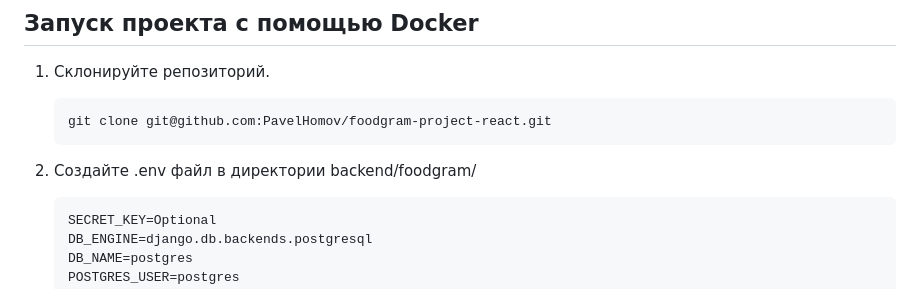
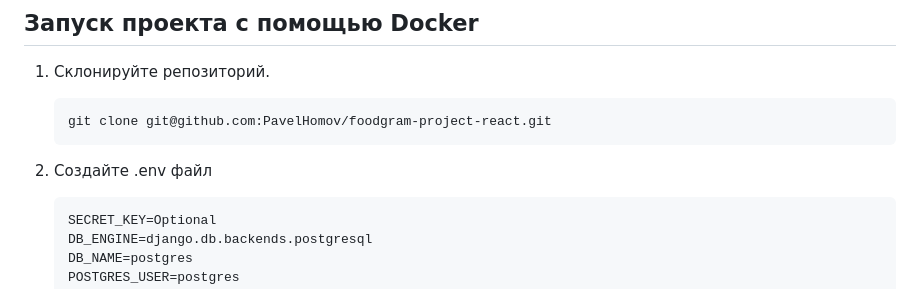
Before and after one commit to PavelHomov/food-project, a Markdown page: README.md, the part around the change. Rendered like a GitHub page.

````diff
--- a/README.md
+++ b/README.md
@@ -32,7 +32,7 @@ CI/CD.
     git clone git@github.com:PavelHomov/foodgram-project-react.git
     ```
 
-2. Создайте .env файл в директории backend/foodgram/
+2. Создайте .env файл
 
     ```
     SECRET_KEY=Optional
````
